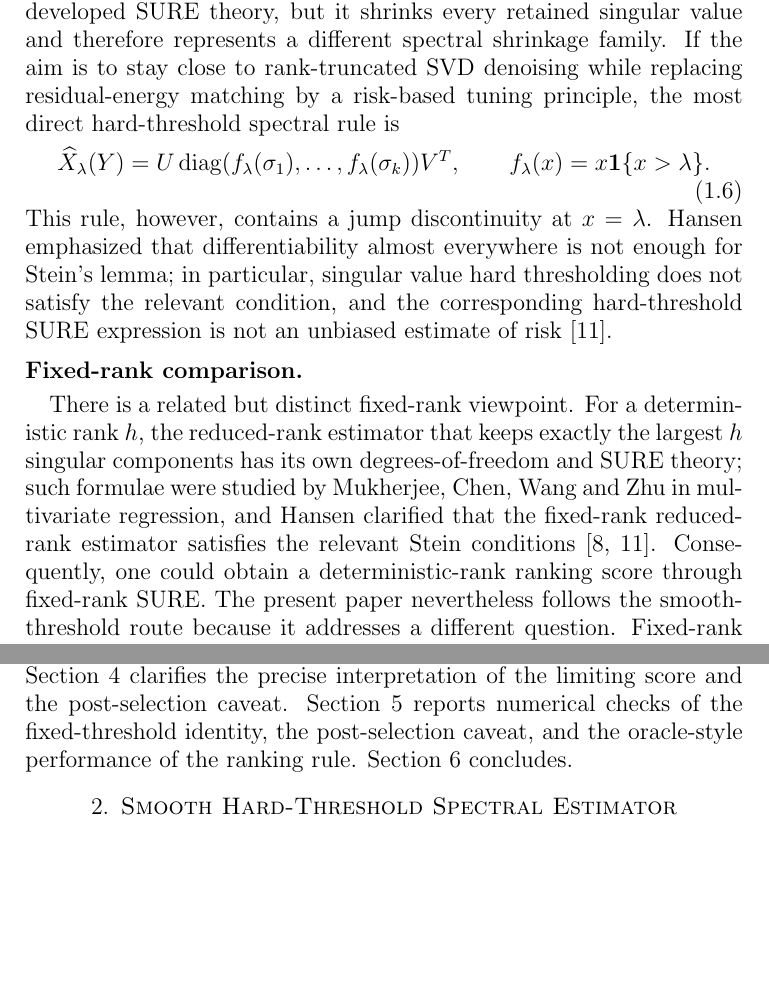
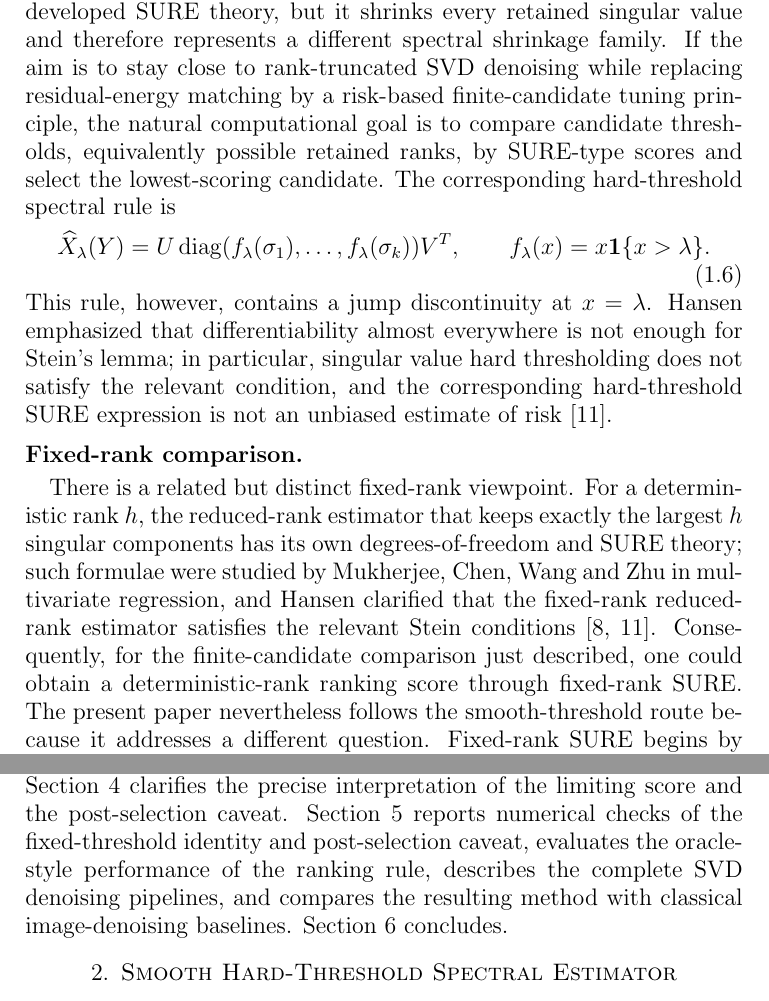
Before and after one commit to ECFDPB/SURE-SVD-Denoising, a LaTeX paper (main.tex): two parts of pages 3 and 4 of 27, joined at a grey line, cut so that both start at the same text, the shorter picture padded with empty space. Compiled offline with pdfLaTeX.

Commit message:
Update LaTeX

```diff
--- a/main.tex
+++ b/main.tex
@@ -103,7 +103,7 @@ A denoising estimator that adapts to $Y$ generally fits some component of the no
 \end{equation}
 
 \paragraph{SURE and the hard-thresholding obstruction.}
-A principled way to estimate risk under Gaussian noise is Stein's unbiased risk estimate. Cand\`es, Sing-Long and Trzasko established SURE formulae for singular value thresholding and, more generally, spectral estimators satisfying mild differentiability and integrability assumptions \cite{candes2013unbiased}. The hard-threshold family is a natural target in the present setting because classical SVD denoising is truncation-based: the leading singular components are kept at their observed magnitudes, while smaller components are discarded. Soft thresholding has a well-developed SURE theory, but it shrinks every retained singular value and therefore represents a different spectral shrinkage family. If the aim is to stay close to rank-truncated SVD denoising while replacing residual-energy matching by a risk-based tuning principle, the most direct hard-threshold spectral rule is
+A principled way to estimate risk under Gaussian noise is Stein's unbiased risk estimate. Cand\`es, Sing-Long and Trzasko established SURE formulae for singular value thresholding and, more generally, spectral estimators satisfying mild differentiability and integrability assumptions \cite{candes2013unbiased}. The hard-threshold family is a natural target in the present setting because classical SVD denoising is truncation-based: the leading singular components are kept at their observed magnitudes, while smaller components are discarded. Soft thresholding has a well-developed SURE theory, but it shrinks every retained singular value and therefore represents a different spectral shrinkage family. If the aim is to stay close to rank-truncated SVD denoising while replacing residual-energy matching by a risk-based finite-candidate tuning principle, the natural computational goal is to compare candidate thresholds, equivalently possible retained ranks, by SURE-type scores and select the lowest-scoring candidate. The corresponding hard-threshold spectral rule is
 \begin{equation}
     \widehat X_{\lambda}(Y)
     =U\diagop(f_{\lambda}(\sigma_1),\ldots,f_{\lambda}(\sigma_k))V^{T},
@@ -113,10 +113,10 @@ A principled way to estimate risk under Gaussian noise is Stein's unbiased risk
 This rule, however, contains a jump discontinuity at $x=\lambda$. Hansen emphasized that differentiability almost everywhere is not enough for Stein's lemma; in particular, singular value hard thresholding does not satisfy the relevant condition, and the corresponding hard-threshold SURE expression is not an unbiased estimate of risk \cite{hansen2017comment}.
 
 \paragraph{Fixed-rank comparison.}
-There is a related but distinct fixed-rank viewpoint. For a deterministic rank $h$, the reduced-rank estimator that keeps exactly the largest $h$ singular components has its own degrees-of-freedom and SURE theory; such formulae were studied by Mukherjee, Chen, Wang and Zhu in multivariate regression, and Hansen clarified that the fixed-rank reduced-rank estimator satisfies the relevant Stein conditions \cite{mukherjee2015degrees,hansen2017comment}. Consequently, one could obtain a deterministic-rank ranking score through fixed-rank SURE. The present paper nevertheless follows the smooth-threshold route because it addresses a different question. Fixed-rank SURE begins by taking the retained rank as the parameter; the truncation problem above begins from a threshold rule and asks how a hard-threshold-looking score can arise from legitimate fixed-threshold SURE formulae despite the discontinuity of singular value hard thresholding. This observation does not remove the tuning problem, because the rank or threshold must still be chosen. We therefore construct fixed-threshold smooth SURE formulae and then use realized finite candidate values only as plug-in scores for ranking possible retained ranks, with the data-dependence caveats made explicit below.
+There is a related but distinct fixed-rank viewpoint. For a deterministic rank $h$, the reduced-rank estimator that keeps exactly the largest $h$ singular components has its own degrees-of-freedom and SURE theory; such formulae were studied by Mukherjee, Chen, Wang and Zhu in multivariate regression, and Hansen clarified that the fixed-rank reduced-rank estimator satisfies the relevant Stein conditions \cite{mukherjee2015degrees,hansen2017comment}. Consequently, for the finite-candidate comparison just described, one could obtain a deterministic-rank ranking score through fixed-rank SURE. The present paper nevertheless follows the smooth-threshold route because it addresses a different question. Fixed-rank SURE begins by taking the retained rank as the parameter; the truncation problem above begins from a threshold rule and asks how a hard-threshold-looking score can arise from legitimate fixed-threshold SURE formulae despite the discontinuity of singular value hard thresholding. This observation does not remove the tuning problem, because the rank or threshold must still be chosen. We therefore construct fixed-threshold smooth SURE formulae and then use realized finite candidate values only as plug-in scores for ranking possible retained ranks, with the data-dependence caveats made explicit below.
 
 \paragraph{Contribution and organization.}
-The goal of this paper is therefore not to deny the biasedness of hard-threshold SURE. Instead, we introduce a smooth hard-threshold approximation, prove that it satisfies the hypotheses under which SURE is exactly unbiased for every fixed threshold, and then use a limiting finite-candidate argument to obtain a simple and computationally efficient threshold-selection rule. The resulting procedure is a SURE-based tuning strategy, not a claim that the minimized SURE value is an unbiased risk estimate after threshold selection. Section 2 defines the smooth spectral estimator and proves the regularity needed for Stein's identity. Section 3 derives the finite-candidate limiting rule. Section 4 clarifies the precise interpretation of the limiting score and the post-selection caveat. Section 5 reports numerical checks of the fixed-threshold identity, the post-selection caveat, and the oracle-style performance of the ranking rule. Section 6 concludes.
+The goal of this paper is therefore not to deny the biasedness of hard-threshold SURE. Instead, we introduce a smooth hard-threshold approximation, prove that it satisfies the hypotheses under which SURE is exactly unbiased for every fixed threshold, and then use a limiting finite-candidate argument to obtain a simple and computationally efficient threshold-selection rule. The resulting procedure is a SURE-based tuning strategy, not a claim that the minimized SURE value is an unbiased risk estimate after threshold selection. Section 2 defines the smooth spectral estimator and proves the regularity needed for Stein's identity. Section 3 derives the finite-candidate limiting rule. Section 4 clarifies the precise interpretation of the limiting score and the post-selection caveat. Section 5 reports numerical checks of the fixed-threshold identity and post-selection caveat, evaluates the oracle-style performance of the ranking rule, describes the complete SVD denoising pipelines, and compares the resulting method with classical image-denoising baselines. Section 6 concludes.
 
 \section{Smooth Hard-Threshold Spectral Estimator}
 
```
